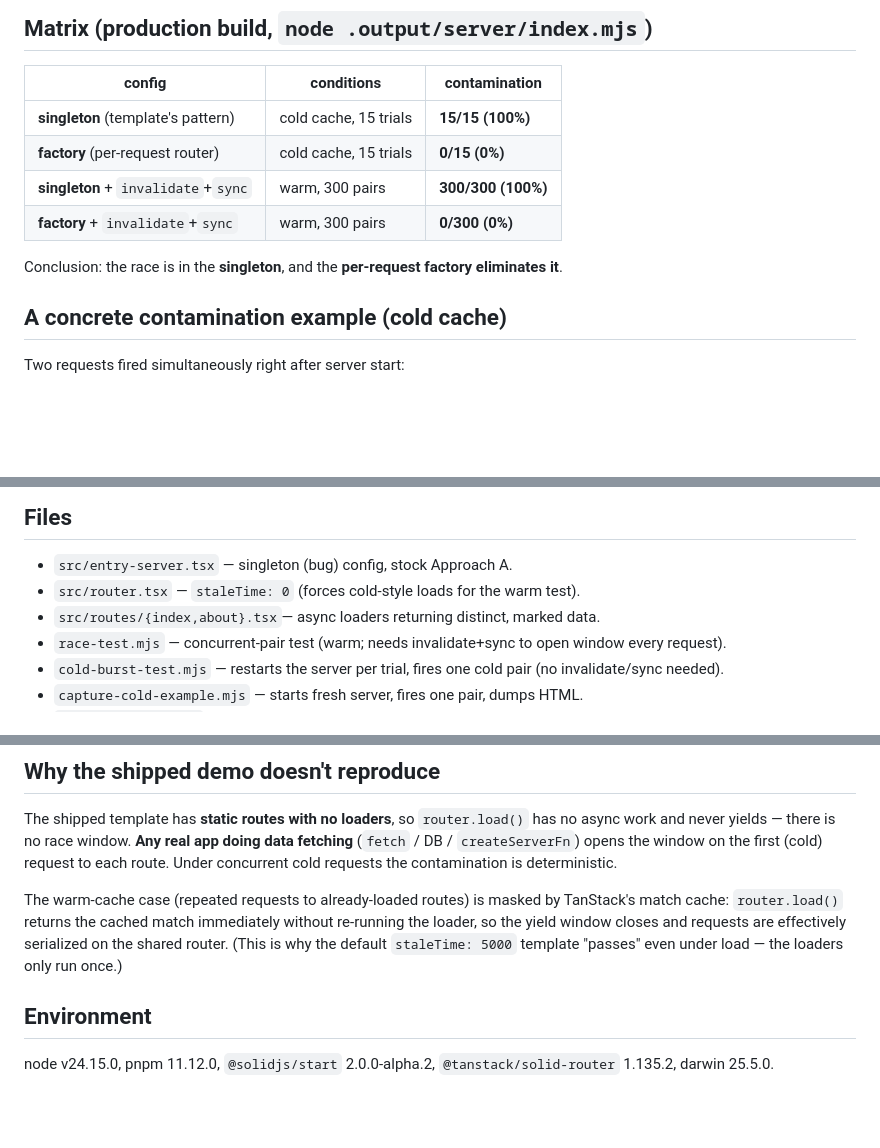
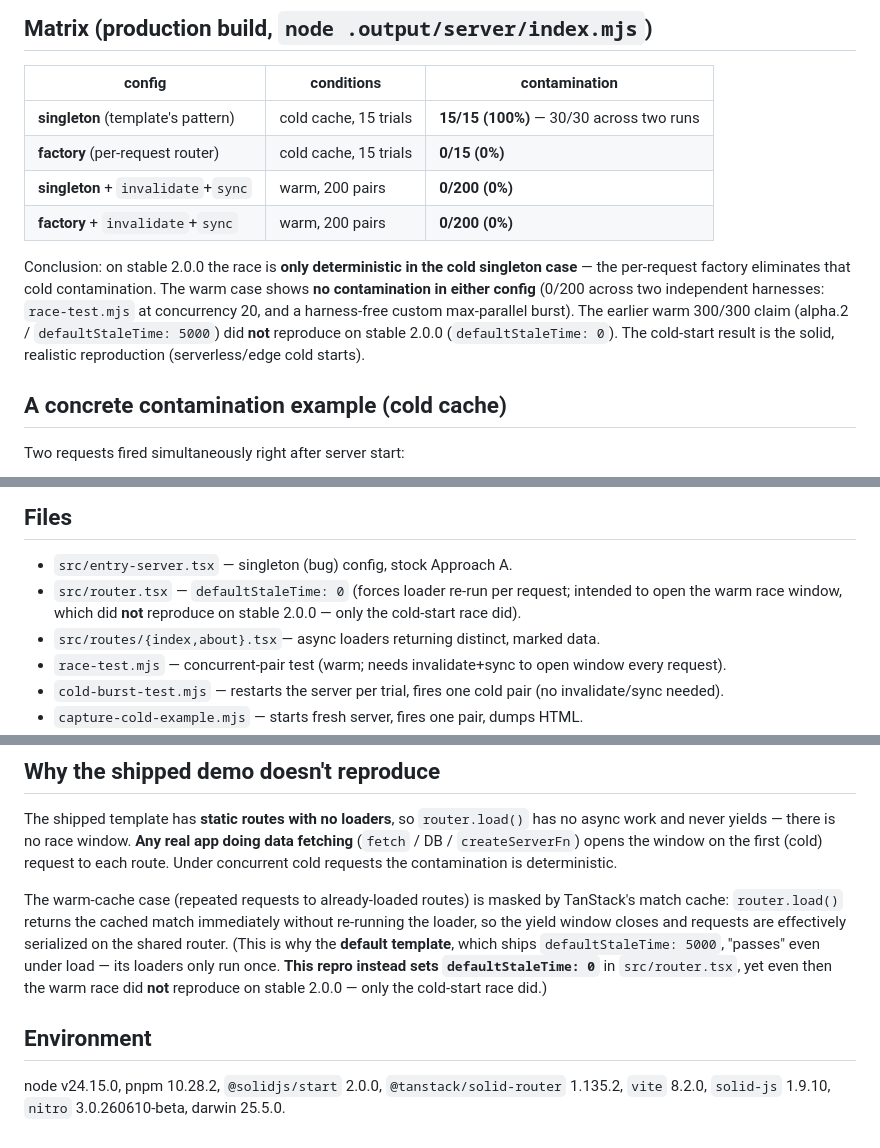
Before and after one commit to nerdchanii/solid-tanstack-router-ssr-race, a Markdown page: REPRODUCER.md, 3 parts joined by grey strips. Drawn GitHub-style; blank space fills up the shorter version.

Commit message:
Correct REPRODUCER.md to stable 2.0.0 (cold 100%, warm 0/200)

```diff
--- a/REPRODUCER.md
+++ b/REPRODUCER.md
@@ -9,13 +9,19 @@ async route loaders are present.
 
 | config                                  | conditions            | contamination        |
 |-----------------------------------------|-----------------------|----------------------|
-| **singleton** (template's pattern)      | cold cache, 15 trials | **15/15 (100%)**     |
+| **singleton** (template's pattern)      | cold cache, 15 trials | **15/15 (100%)** — 30/30 across two runs |
 | **factory** (per-request router)        | cold cache, 15 trials | **0/15 (0%)**        |
-| **singleton** + `invalidate`+`sync`     | warm, 300 pairs       | **300/300 (100%)**   |
-| **factory**  + `invalidate`+`sync`      | warm, 300 pairs       | **0/300 (0%)**       |
+| **singleton** + `invalidate`+`sync`     | warm, 200 pairs       | **0/200 (0%)**       |
+| **factory**  + `invalidate`+`sync`      | warm, 200 pairs       | **0/200 (0%)**       |
 
-Conclusion: the race is in the **singleton**, and the **per-request factory
-eliminates it**.
+Conclusion: on stable 2.0.0 the race is **only deterministic in the cold
+singleton case** — the per-request factory eliminates that cold contamination.
+The warm case shows **no contamination in either config** (0/200 across two
+independent harnesses: `race-test.mjs` at concurrency 20, and a harness-free
+custom max-parallel burst). The earlier warm 300/300 claim (alpha.2 /
+`defaultStaleTime: 5000`) did **not** reproduce on stable 2.0.0
+(`defaultStaleTime: 0`). The cold-start result is the solid, realistic
+reproduction (serverless/edge cold starts).
 
 ## A concrete contamination example (cold cache)
 
@@ -38,7 +44,7 @@ the same shared router state at the same instant.
 ## Files
 
 - `src/entry-server.tsx`        — singleton (bug) config, stock Approach A.
-- `src/router.tsx`              — `staleTime: 0` (forces cold-style loads for the warm test).
+- `src/router.tsx`              — `defaultStaleTime: 0` (forces loader re-run per request; intended to open the warm race window, which did **not** reproduce on stable 2.0.0 — only the cold-start race did).
 - `src/routes/{index,about}.tsx`— async loaders returning distinct, marked data.
 - `race-test.mjs`               — concurrent-pair test (warm; needs invalidate+sync to open window every request).
 - `cold-burst-test.mjs`         — restarts the server per trial, fires one cold pair (no invalidate/sync needed).
@@ -71,11 +77,14 @@ contamination is deterministic.
 The warm-cache case (repeated requests to already-loaded routes) is masked by
 TanStack's match cache: `router.load()` returns the cached match immediately
 without re-running the loader, so the yield window closes and requests are
-effectively serialized on the shared router. (This is why the default
-`staleTime: 5000` template "passes" even under load — the loaders only run
-once.)
+effectively serialized on the shared router. (This is why the **default
+template**, which ships `defaultStaleTime: 5000`, "passes" even under load —
+its loaders only run once. **This repro instead sets `defaultStaleTime: 0`**
+in `src/router.tsx`, yet even then the warm race did **not** reproduce on
+stable 2.0.0 — only the cold-start race did.)
 
 ## Environment
 
-node v24.15.0, pnpm 11.12.0, `@solidjs/start` 2.0.0-alpha.2,
-`@tanstack/solid-router` 1.135.2, darwin 25.5.0.
+node v24.15.0, pnpm 10.28.2, `@solidjs/start` 2.0.0,
+`@tanstack/solid-router` 1.135.2, `vite` 8.2.0, `solid-js` 1.9.10,
+`nitro` 3.0.260610-beta, darwin 25.5.0.
```
